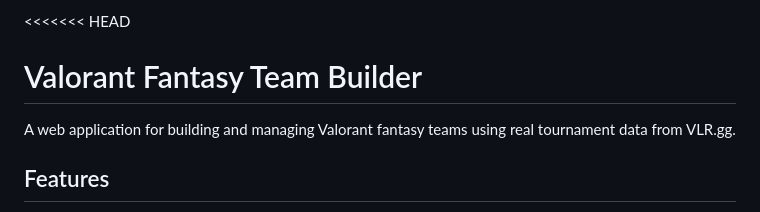
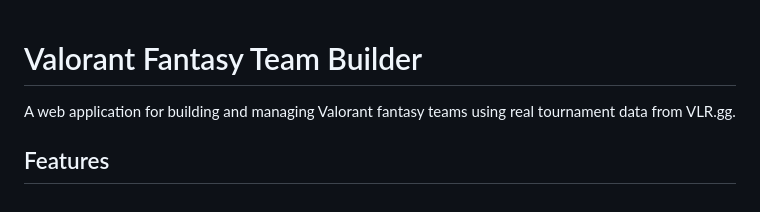
Before and after one commit to David-S-1/fantasy-valorant, a Markdown page: README.md, the part around the change. Drawn GitHub-style.

```diff
--- a/README.md
+++ b/README.md
@@ -1,4 +1,3 @@
-<<<<<<< HEAD
 # Valorant Fantasy Team Builder
 
 A web application for building and managing Valorant fantasy teams using real tournament data from VLR.gg.
```
